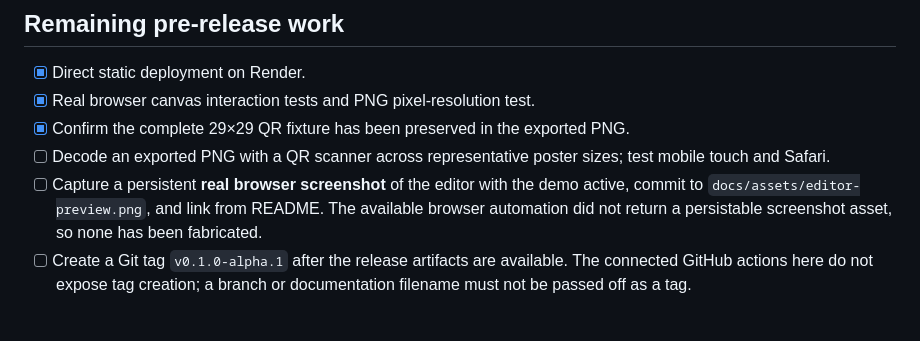
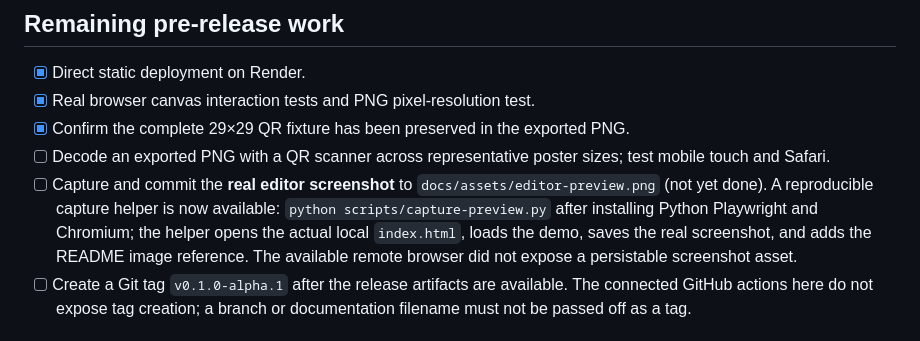
Before and after one commit to kevin-meng/QRPatch, a Markdown page: docs/RELEASE_QA_20261011.md, the part around the change. GitHub-like rendering.

Commit message:
docs: link reproducible screenshot capture helper in alpha checklist

```diff
--- a/docs/RELEASE_QA_20261011.md
+++ b/docs/RELEASE_QA_20261011.md
@@ -48,7 +48,7 @@ Browser QA dispatches pointer events to the actual editor canvas and reads the e
 - [x] Real browser canvas interaction tests and PNG pixel-resolution test.
 - [x] Confirm the complete 29×29 QR fixture has been preserved in the exported PNG.
 - [ ] Decode an exported PNG with a QR scanner across representative poster sizes; test mobile touch and Safari.
-- [ ] Capture a persistent **real browser screenshot** of the editor with the demo active, commit to `docs/assets/editor-preview.png`, and link from README. The available browser automation did not return a persistable screenshot asset, so none has been fabricated.
+- [ ] Capture and commit the **real editor screenshot** to `docs/assets/editor-preview.png` (not yet done). A reproducible capture helper is now available: `python scripts/capture-preview.py` after installing Python Playwright and Chromium; the helper opens the actual local `index.html`, loads the demo, saves the real screenshot, and adds the README image reference. The available remote browser did not expose a persistable screenshot asset.
 - [ ] Create a Git tag `v0.1.0-alpha.1` after the release artifacts are available. The connected GitHub actions here do not expose tag creation; a branch or documentation filename must not be passed off as a tag.
 
 ## Safety notes
```
